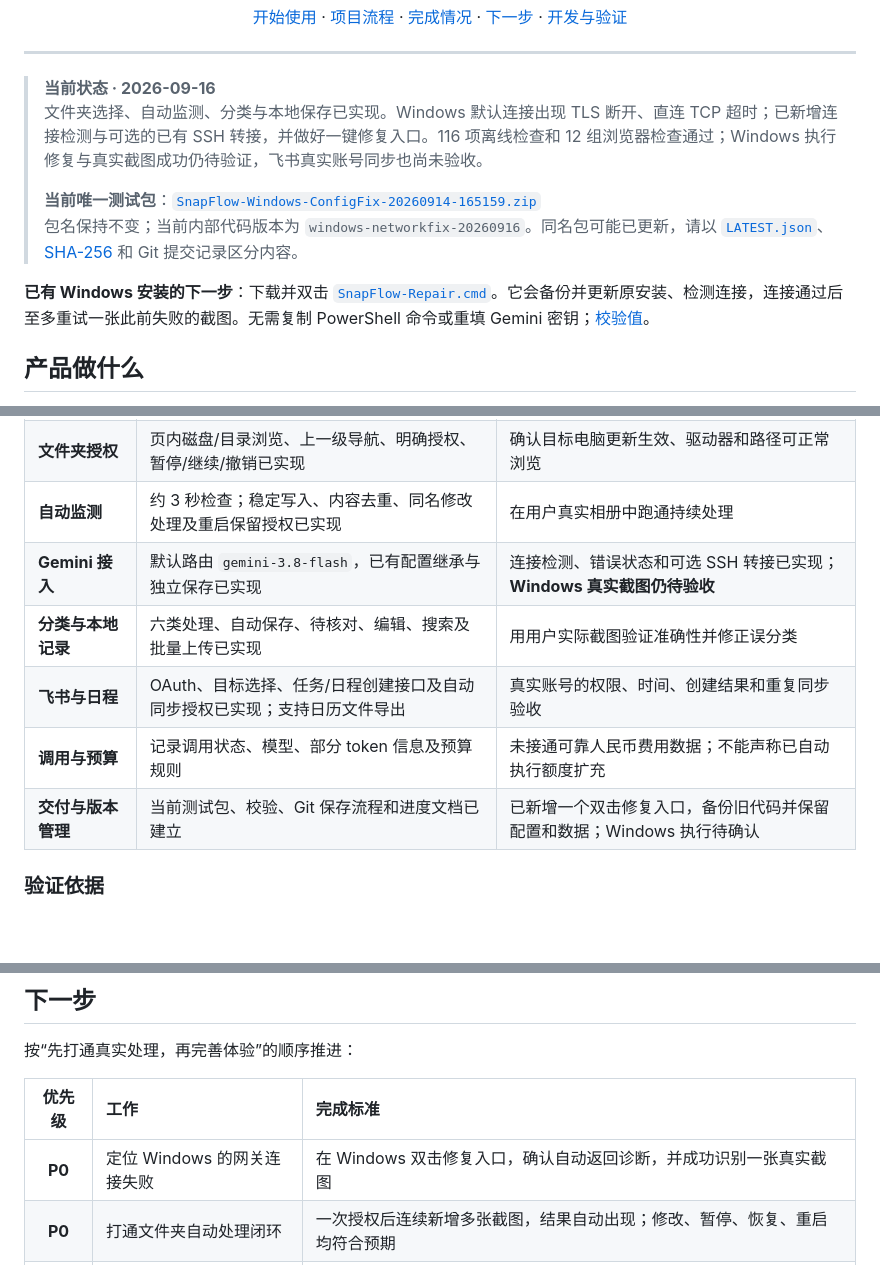
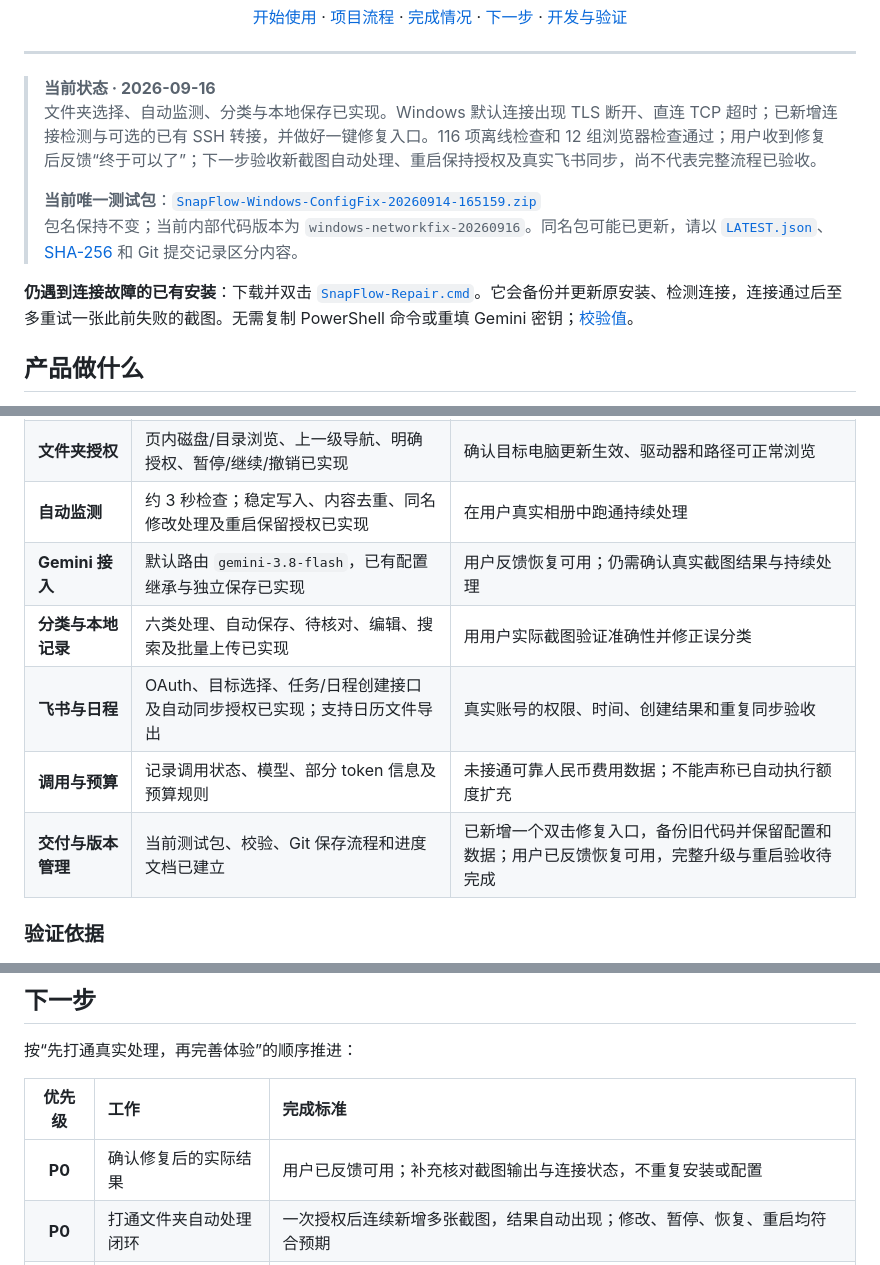
Before and after one commit to dieuthanhdo1-star/SnapFlow_Agent, a Markdown page: README.md, 3 parts joined by grey strips. Rendered like a GitHub page; blank space fills up the shorter version.

```diff
--- a/README.md
+++ b/README.md
@@ -15,12 +15,12 @@ Windows 相册截图 Agent · 文件夹授权 · 自动分类 · 飞书任务与
 ---
 
 > **当前状态 · 2026-09-16**<br>
-> 文件夹选择、自动监测、分类与本地保存已实现。Windows 默认连接出现 TLS 断开、直连 TCP 超时；已新增连接检测与可选的已有 SSH 转接，并做好一键修复入口。116 项离线检查和 12 组浏览器检查通过；Windows 执行修复与真实截图成功仍待验证，飞书真实账号同步也尚未验收。
+> 文件夹选择、自动监测、分类与本地保存已实现。Windows 默认连接出现 TLS 断开、直连 TCP 超时；已新增连接检测与可选的已有 SSH 转接，并做好一键修复入口。116 项离线检查和 12 组浏览器检查通过；用户收到修复后反馈“终于可以了”；下一步验收新截图自动处理、重启保持授权及真实飞书同步，尚不代表完整流程已验收。
 >
 > **当前唯一测试包**：[`SnapFlow-Windows-ConfigFix-20260914-165159.zip`](deliverables/snapflow/SnapFlow-Windows-ConfigFix-20260914-165159.zip)<br>
 > 包名保持不变；当前内部代码版本为 `windows-networkfix-20260916`。同名包可能已更新，请以 [`LATEST.json`](deliverables/snapflow/LATEST.json)、[SHA-256](deliverables/snapflow/SnapFlow-Windows-ConfigFix-20260914-165159.sha256) 和 Git 提交记录区分内容。
 
-**已有 Windows 安装的下一步**：下载并双击 [`SnapFlow-Repair.cmd`](deliverables/snapflow/SnapFlow-Repair.cmd)。它会备份并更新原安装、检测连接，连接通过后至多重试一张此前失败的截图。无需复制 PowerShell 命令或重填 Gemini 密钥；[校验值](deliverables/snapflow/SnapFlow-Repair.sha256)。
+**仍遇到连接故障的已有安装**：下载并双击 [`SnapFlow-Repair.cmd`](deliverables/snapflow/SnapFlow-Repair.cmd)。它会备份并更新原安装、检测连接，连接通过后至多重试一张此前失败的截图。无需复制 PowerShell 命令或重填 Gemini 密钥；[校验值](deliverables/snapflow/SnapFlow-Repair.sha256)。
 
 ## 产品做什么
 
@@ -89,11 +89,11 @@ flowchart TD
 | **启动与页面** | 本机启动、自动选端口、启动诊断已实现；指定首页提示已移除 | 在目标 Windows 完成重启与升级验收 |
 | **文件夹授权** | 页内磁盘/目录浏览、上一级导航、明确授权、暂停/继续/撤销已实现 | 确认目标电脑更新生效、驱动器和路径可正常浏览 |
 | **自动监测** | 约 3 秒检查；稳定写入、内容去重、同名修改处理及重启保留授权已实现 | 在用户真实相册中跑通持续处理 |
-| **Gemini 接入** | 默认路由 `gemini-3.8-flash`，已有配置继承与独立保存已实现 | 连接检测、错误状态和可选 SSH 转接已实现；**Windows 真实截图仍待验收** |
+| **Gemini 接入** | 默认路由 `gemini-3.8-flash`，已有配置继承与独立保存已实现 | 用户反馈恢复可用；仍需确认真实截图结果与持续处理 |
 | **分类与本地记录** | 六类处理、自动保存、待核对、编辑、搜索及批量上传已实现 | 用用户实际截图验证准确性并修正误分类 |
 | **飞书与日程** | OAuth、目标选择、任务/日程创建接口及自动同步授权已实现；支持日历文件导出 | 真实账号的权限、时间、创建结果和重复同步验收 |
 | **调用与预算** | 记录调用状态、模型、部分 token 信息及预算规则 | 未接通可靠人民币费用数据；不能声称已自动执行额度扩充 |
-| **交付与版本管理** | 当前测试包、校验、Git 保存流程和进度文档已建立 | 已新增一个双击修复入口，备份旧代码并保留配置和数据；Windows 执行待确认 |
+| **交付与版本管理** | 当前测试包、校验、Git 保存流程和进度文档已建立 | 已新增一个双击修复入口，备份旧代码并保留配置和数据；用户已反馈恢复可用，完整升级与重启验收待完成 |
 
 ### 验证依据
 
@@ -110,7 +110,7 @@ flowchart TD
 
 | 优先级 | 工作 | 完成标准 |
 | :---: | :--- | :--- |
-| **P0** | 定位 Windows 的网关连接失败 | 在 Windows 双击修复入口，确认自动返回诊断，并成功识别一张真实截图 |
+| **P0** | 确认修复后的实际结果 | 用户已反馈可用；补充核对截图输出与连接状态，不重复安装或配置 |
 | **P0** | 打通文件夹自动处理闭环 | 一次授权后连续新增多张截图，结果自动出现；修改、暂停、恢复、重启均符合预期 |
 | **P1** | 真实截图质量验收 | 覆盖聊天、作业、海报、待办、灵感和资料；关键字段可核对，不编造日期或事项 |
 | **P1** | 飞书端到端验收 | 用真实账号创建一条任务和一个日程，核对时间、目标及重复操作行为 |
```
Also changed, not shown: other parts of README.md (+1 -1 lines), PROJECT_STATUS.md (+11 -2 lines).
